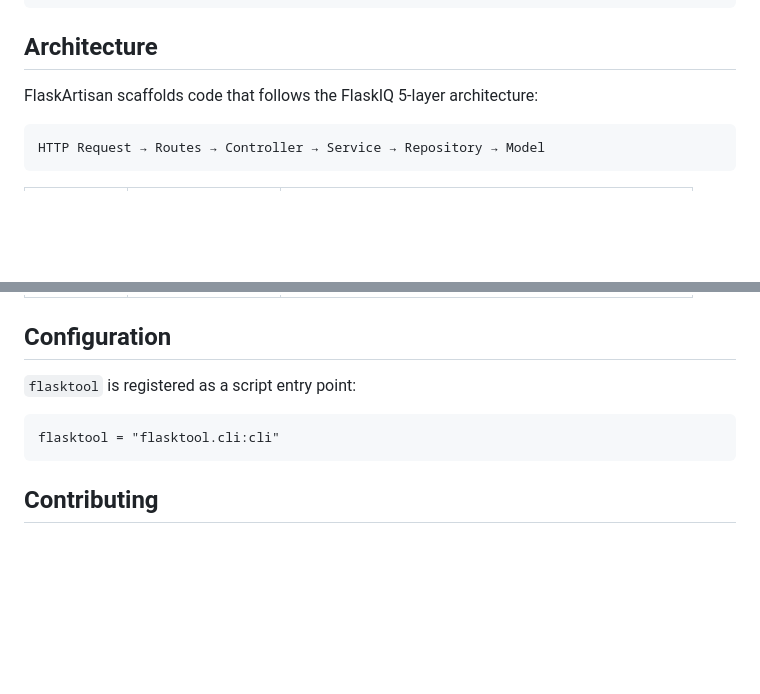
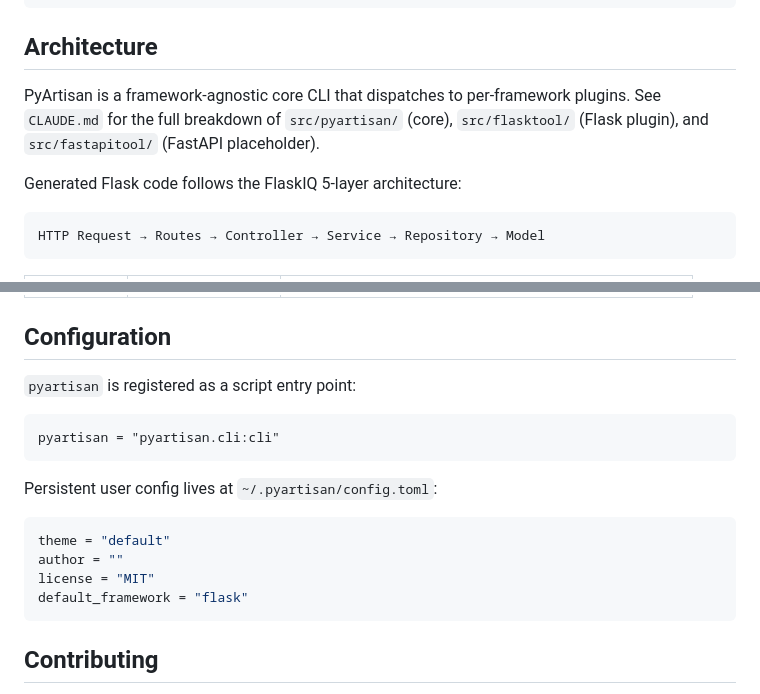
Before and after one commit to bijoaja/pyartisan, a Markdown page: README.md, 2 parts joined by grey strips. Rendered like a GitHub page; blank space fills up the shorter version.

````diff
--- a/README.md
+++ b/README.md
@@ -195,7 +239,11 @@ project_name/
 
 ## Architecture
 
-FlaskArtisan scaffolds code that follows the FlaskIQ 5-layer architecture:
+PyArtisan is a framework-agnostic core CLI that dispatches to per-framework
+plugins. See `CLAUDE.md` for the full breakdown of `src/pyartisan/` (core),
+`src/flasktool/` (Flask plugin), and `src/fastapitool/` (FastAPI placeholder).
+
+Generated Flask code follows the FlaskIQ 5-layer architecture:
 
 ```
 HTTP Request → Routes → Controller → Service → Repository → Model
@@ -211,10 +259,19 @@ HTTP Request → Routes → Controller → Service → Repository → Model
 
 ## Configuration
 
-`flasktool` is registered as a script entry point:
+`pyartisan` is registered as a script entry point:
 
 ```
-flasktool = "flasktool.cli:cli"
+pyartisan = "pyartisan.cli:cli"
+```
+
+Persistent user config lives at `~/.pyartisan/config.toml`:
+
+```toml
+theme = "default"
+author = ""
+license = "MIT"
+default_framework = "flask"
 ```
 
 ## Contributing
````
Also changed, not shown: other parts of README.md (+77 -33 lines), CLAUDE.md (added, +57 -0 lines), PRD.md (added, +561 -0 lines).
